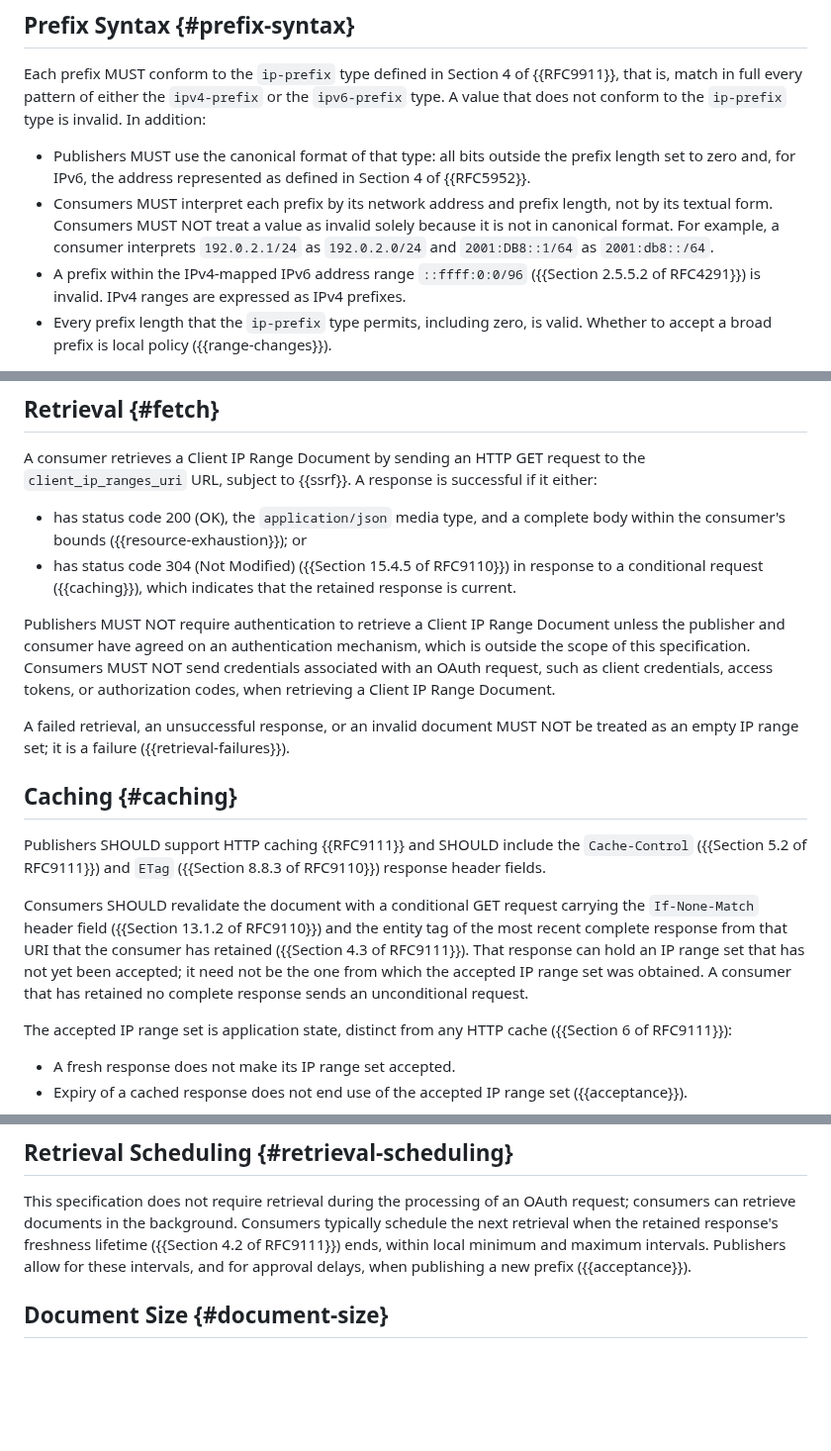
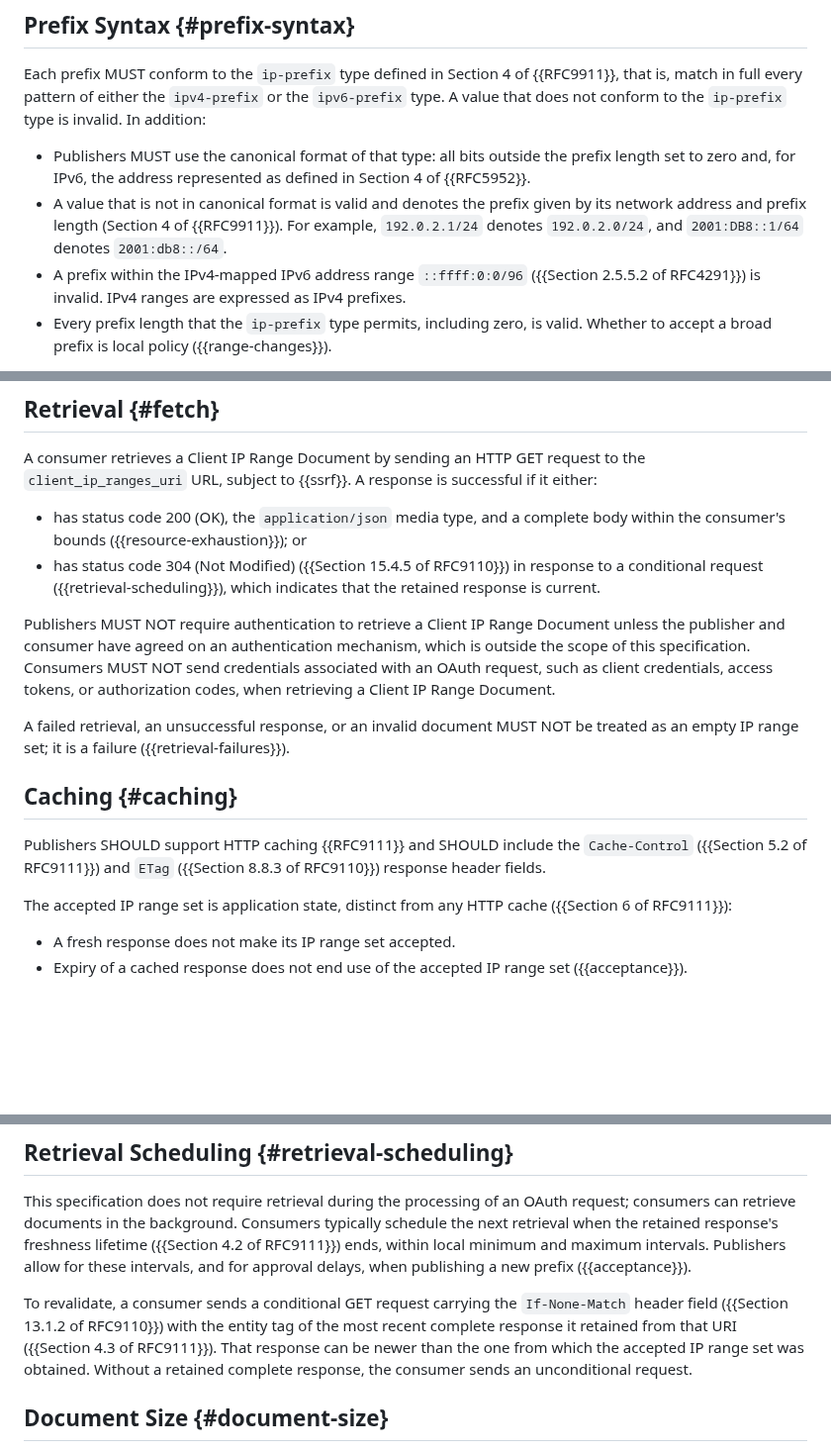
Before and after one commit to mcguinness/draft-mcguinness-oauth-client-ip-ranges, a Markdown page: draft-mcguinness-oauth-client-ip-ranges.md, 3 parts joined by grey strips. Shown at 99% size. GitHub-like rendering; blank space fills up the shorter version.

Commit message:
Demote keywords that restate dependencies or describe implementation
- Prefix Syntax: the consumer MUST and MUST NOT on non-canonical
  prefixes restate the ipv4-prefix and ipv6-prefix descriptions of RFC
  9911 ("must be accepted as a valid value, but it will be
  converted"); state the rule and cite RFC 9911.
- Changes to Declared Ranges: "SHOULD detect unexpected expansion"
  defined neither "unexpected" nor the action; keep it as guidance.
- Caching: move the If-None-Match revalidation mechanics to Retrieval
  Scheduling as guidance; Caching keeps the publisher headers, the
  application-state rules, and periodic retrieval.
- Changes to Client Metadata: drop "or reuse its cached responses or
  validators"; HTTP caches are keyed by URI (Section 2 of RFC 9111).

```diff
--- a/draft-mcguinness-oauth-client-ip-ranges.md
+++ b/draft-mcguinness-oauth-client-ip-ranges.md
@@ -201,11 +201,10 @@ to the `ip-prefix` type is invalid. In addition:
 * Publishers MUST use the canonical format of that type: all bits
   outside the prefix length set to zero and, for IPv6, the address
   represented as defined in Section 4 of {{RFC5952}}.
-* Consumers MUST interpret each prefix by its network address and
-  prefix length, not by its textual form. Consumers MUST NOT treat a
-  value as invalid solely because it is not in canonical format. For
-  example, a consumer interprets `192.0.2.1/24` as `192.0.2.0/24` and
-  `2001:DB8::1/64` as `2001:db8::/64`.
+* A value that is not in canonical format is valid and denotes the
+  prefix given by its network address and prefix length (Section 4 of
+  {{RFC9911}}). For example, `192.0.2.1/24` denotes `192.0.2.0/24`, and
+  `2001:DB8::1/64` denotes `2001:db8::/64`.
 * A prefix within the IPv4-mapped IPv6 address range `::ffff:0:0/96`
   ({{Section 2.5.5.2 of RFC4291}}) is invalid. IPv4 ranges are
   expressed as IPv4 prefixes.
@@ -298,7 +297,8 @@ response is successful if it either:
   complete body within the consumer's bounds ({{resource-exhaustion}});
   or
 * has status code 304 (Not Modified) ({{Section 15.4.5 of RFC9110}}) in
-  response to a conditional request ({{caching}}), which indicates that
+  response to a conditional request ({{retrieval-scheduling}}), which
+  indicates that
   the retained response is current.
 
 Publishers MUST NOT require authentication to retrieve a Client IP Range
@@ -318,14 +318,6 @@ Publishers SHOULD support HTTP caching {{RFC9111}} and SHOULD include
 the `Cache-Control` ({{Section 5.2 of RFC9111}}) and `ETag`
 ({{Section 8.8.3 of RFC9110}}) response header fields.
 
-Consumers SHOULD revalidate the document with a conditional GET request
-carrying the `If-None-Match` header field
-({{Section 13.1.2 of RFC9110}}) and the entity tag of the most recent
-complete response from that URI that the consumer has retained
-({{Section 4.3 of RFC9111}}). That response can hold an IP range set
-that has not yet been accepted; it need not be the one from which the
-accepted IP range set was obtained. A consumer that has retained no
-complete response sends an unconditional request.
 
 The accepted IP range set is application state, distinct from any HTTP
 cache ({{Section 6 of RFC9111}}):
@@ -515,6 +506,14 @@ local minimum and maximum intervals. Publishers allow for these
 intervals, and for approval delays, when publishing a new prefix
 ({{acceptance}}).
 
+To revalidate, a consumer sends a conditional GET request carrying the
+`If-None-Match` header field ({{Section 13.1.2 of RFC9110}}) with the
+entity tag of the most recent complete response it retained from that
+URI ({{Section 4.3 of RFC9111}}). That response can be newer than the
+one from which the accepted IP range set was obtained. Without a
+retained complete response, the consumer sends an unconditional
+request.
+
 ## Document Size {#document-size}
 
 Section 8.7 of {{CIMD}} recommends that authorization servers read at
```
Also changed, not shown: other parts of draft-mcguinness-oauth-client-ip-ranges.md (+5 -4 lines).
